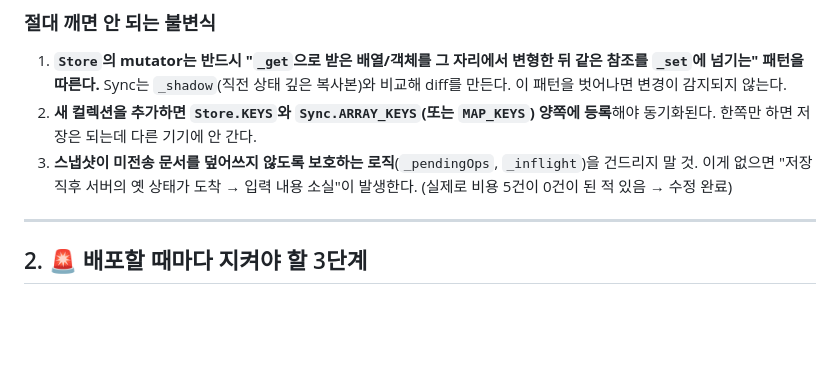
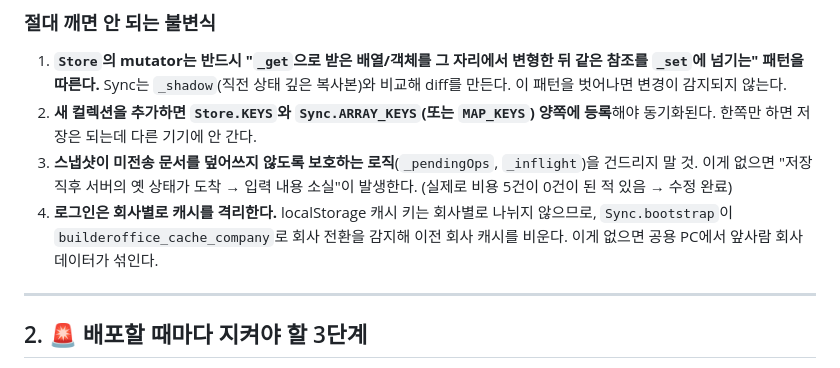
Before and after one commit to solser123/builderoffice, a Markdown page: AGENTS.md, the part around the change. Drawn GitHub-style; blank space fills up the shorter version.

Commit message:
docs: AGENTS에 회사별 캐시 격리 불변식 추가
Co-Authored-By: Claude Opus 4.8 <noreply@anthropic.com>

```diff
--- a/AGENTS.md
+++ b/AGENTS.md
@@ -42,6 +42,9 @@ UI 모듈 20여 개가 전부 `Store`를 **동기 함수**로 호출한다. Fire
 3. **스냅샷이 미전송 문서를 덮어쓰지 않도록 보호하는 로직**(`_pendingOps`, `_inflight`)을
    건드리지 말 것. 이게 없으면 "저장 직후 서버의 옛 상태가 도착 → 입력 내용 소실"이
    발생한다. (실제로 비용 5건이 0건이 된 적 있음 → 수정 완료)
+4. **로그인은 회사별로 캐시를 격리한다.** localStorage 캐시 키는 회사별로 나뉘지
+   않으므로, `Sync.bootstrap`이 `builderoffice_cache_company`로 회사 전환을 감지해
+   이전 회사 캐시를 비운다. 이게 없으면 공용 PC에서 앞사람 회사 데이터가 섞인다.
 
 ---
 
```
